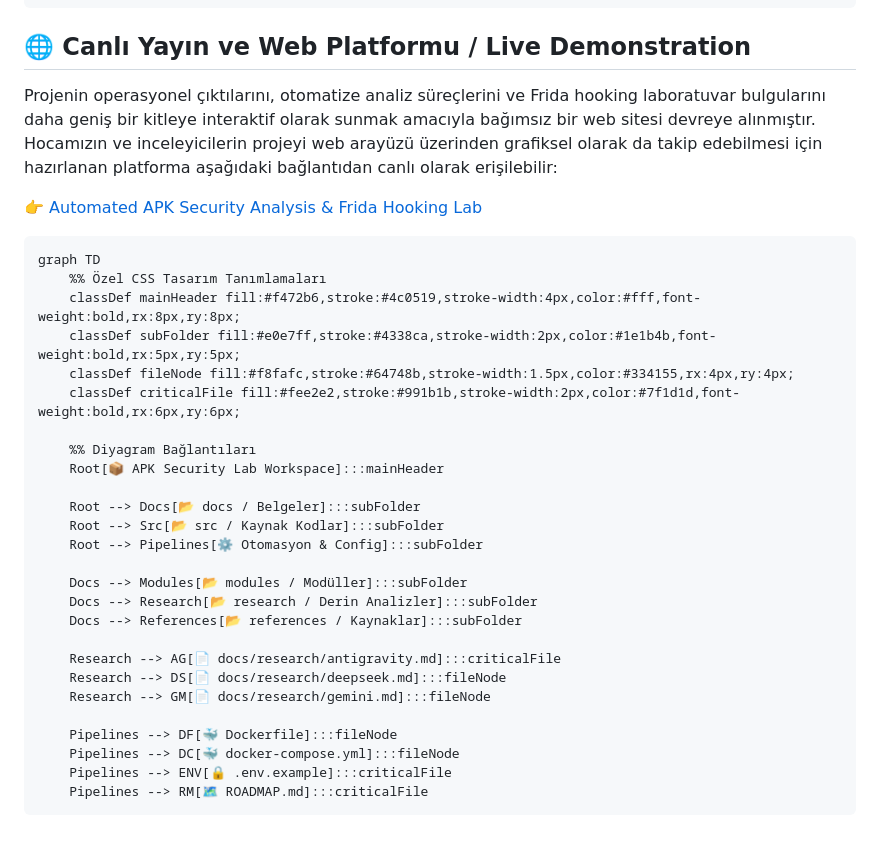
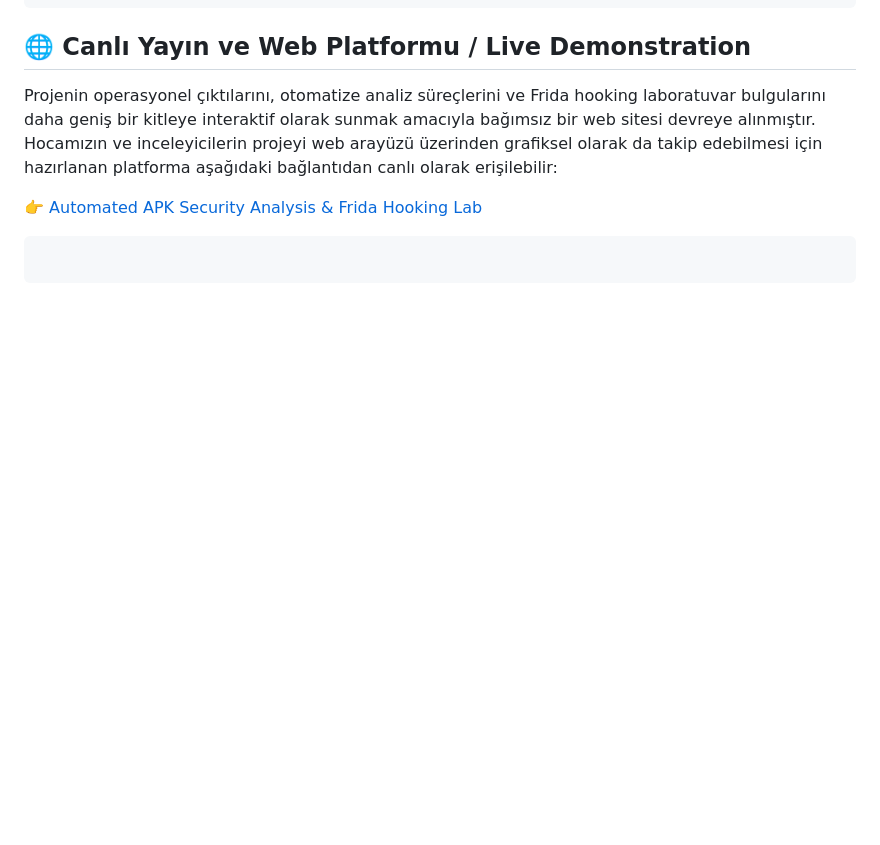
Before and after one commit to blmezel/Automated-APK-Security-Analysis-Frida-Hooking-Lab, a Markdown page: README.md, the part around the change. Rendered like a GitHub page; blank space fills up the shorter version.

````diff
--- a/README.md
+++ b/README.md
@@ -124,30 +124,5 @@ Projenin operasyonel çıktılarını, otomatize analiz süreçlerini ve Frida h
 👉 [Automated APK Security Analysis & Frida Hooking Lab](https://blmezel.github.io/Automated-APK-Security-Analysis-Frida-Hooking-Lab/)
 
 ```
-graph TD
-    %% Özel CSS Tasarım Tanımlamaları
-    classDef mainHeader fill:#f472b6,stroke:#4c0519,stroke-width:4px,color:#fff,font-weight:bold,rx:8px,ry:8px;
-    classDef subFolder fill:#e0e7ff,stroke:#4338ca,stroke-width:2px,color:#1e1b4b,font-weight:bold,rx:5px,ry:5px;
-    classDef fileNode fill:#f8fafc,stroke:#64748b,stroke-width:1.5px,color:#334155,rx:4px,ry:4px;
-    classDef criticalFile fill:#fee2e2,stroke:#991b1b,stroke-width:2px,color:#7f1d1d,font-weight:bold,rx:6px,ry:6px;
 
-    %% Diyagram Bağlantıları
-    Root[📦 APK Security Lab Workspace]:::mainHeader
-
-    Root --> Docs[📂 docs / Belgeler]:::subFolder
-    Root --> Src[📂 src / Kaynak Kodlar]:::subFolder
-    Root --> Pipelines[⚙️ Otomasyon & Config]:::subFolder
-
-    Docs --> Modules[📂 modules / Modüller]:::subFolder
-    Docs --> Research[📂 research / Derin Analizler]:::subFolder
-    Docs --> References[📂 references / Kaynaklar]:::subFolder
-
-    Research --> AG[📄 docs/research/antigravity.md]:::criticalFile
-    Research --> DS[📄 docs/research/deepseek.md]:::fileNode
-    Research --> GM[📄 docs/research/gemini.md]:::fileNode
-
-    Pipelines --> DF[🐳 Dockerfile]:::fileNode
-    Pipelines --> DC[🐳 docker-compose.yml]:::fileNode
-    Pipelines --> ENV[🔒 .env.example]:::criticalFile
-    Pipelines --> RM[🗺️ ROADMAP.md]:::criticalFile
 ```
````
